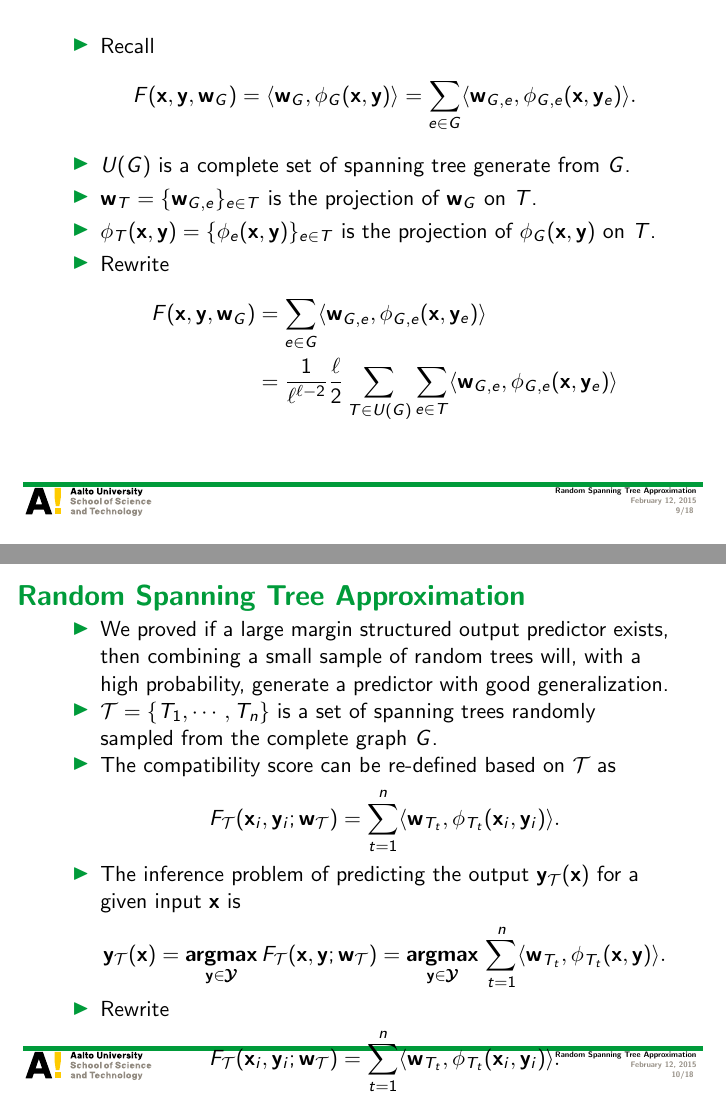
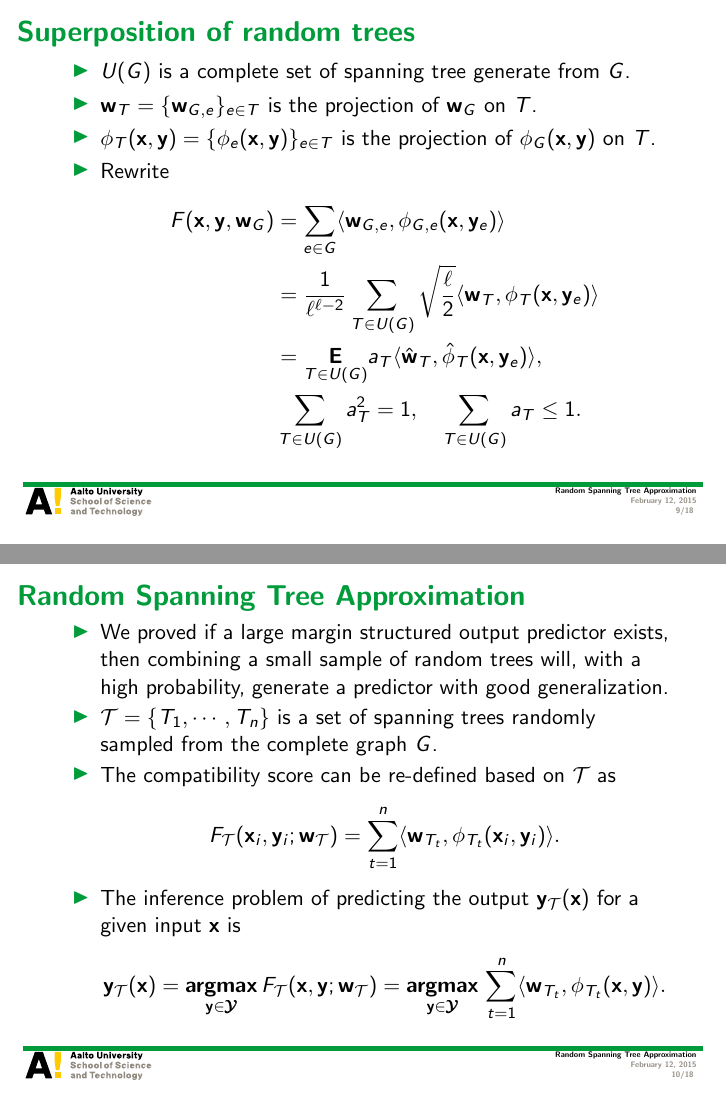
Before and after one commit to hongyusu/Posters_and_Presentations, LaTeX slides (group_meeting_20150213/example.tex, which reads group_meeting_20150213/slide_macro_su.tex): pages 9 and 10 of 18, joined at a grey line. Compiled offline with pdfLaTeX.

Commit message:
working in progress

```diff
--- a/group_meeting_20150213/example.tex
+++ b/group_meeting_20150213/example.tex
@@ -180,19 +180,17 @@ Aalto University
 
 
 %
-\begin{frame}{}
+\begin{frame}{Superposition of random trees}
 	\begin{itemize}
-		\item Recall
-		\begin{align*}
-			F(\vx,\vy,\vw_G) = \ip{\vw_G}{\phi_G(\vx,\vy)} = \sum_{e\in G}\ip{\vw_{G,e}}{\phi_{G,e}(\vx,\vy_e)}.
-		\end{align*}
 		\item $U(G)$ is a complete set of spanning tree generate from $G$.
 		\item $\vw_{T}=\{\vw_{G,e}\}_{e\in T}$ is the projection of $\vw_G$ on $T$.
 		\item $\phi_T(\vx,\vy)=\{\phi_e(\vx,\vy)\}_{e\in T}$ is the projection of $\phi_G(\vx,\vy)$ on $T$.
 		\item Rewrite
 		\begin{align*}
 			F(\vx,\vy,\vw_G) &= \sum_{e\in G}\ip{\vw_{G,e}}{\phi_{G,e}(\vx,\vy_e)} \\
-			& = \frac{1}{\ell^{\ell-2}}\frac{\ell}{2}\sum_{T\in U(G)}\sum_{e\in T}\ip{\vw_{G,e}}{\phi_{G,e}(\vx,\vy_e)}
+			& = \frac{1}{\ell^{\ell-2}}\sum_{T\in U(G)}\sqrt{\frac{\ell}{2}}\ip{\vw_{T}}{\phi_{T}(\vx,\vy_e)}\\
+			& = \esp{T\in U(G)}a_{T}\ip{\hat{\vw}_{T}}{\hat{\phi}_{T}(\vx,\vy_e)},\\
+			&\sum_{T\in U(G)} a_T^2=1, \quad 	\sum_{T\in U(G)} a_T\le1.
 		\end{align*}
 	\end{itemize}
 \end{frame}
@@ -209,10 +207,6 @@ Aalto University
 		\item The inference problem of predicting the output $\vy_{\Tcal}(\vx)$ for a given input $\vx$ is
 		\begin{align*}
 			\vy_{\Tcal}(\vx) = \underset{\vy\in\vYcal}{\argmax}\,F_{\Tcal}(\vx,\vy;\vw_{\Tcal})=\underset{\vy\in\vYcal}{\argmax}\,\sum_{t=1}^{n}\ip{\vw_{T_t}}{\phi_{T_t}(\vx,\vy)}.
-		\end{align*}
-		\item Rewrite
-		\begin{align*}
-			F_{\Tcal}(\vx_i,\vy_i;\vw_{\Tcal}) = \sum_{t=1}^{n}\ip{\vw_{T_t}}{\phi_{T_t}(\vx_i,\vy_i)}.
 		\end{align*}
 	\end{itemize}
 \end{frame}
--- a/group_meeting_20150213/slide_macro_su.tex
+++ b/group_meeting_20150213/slide_macro_su.tex
@@ -249,6 +249,7 @@
 \renewcommand{\algorithmicensure}{\textbf{Output:}}
 
 
+\newcommand{\esp}[1]{\underset{#1}{\mathrm{\mathbf{E}}}}
 
 \newcommand{\Upsilonb}{\pmb \Upsilon}
 \newcommand{\phib}{\pmb \phi}
```
Also changed, not shown: group_meeting_20150213/example.pdf.
